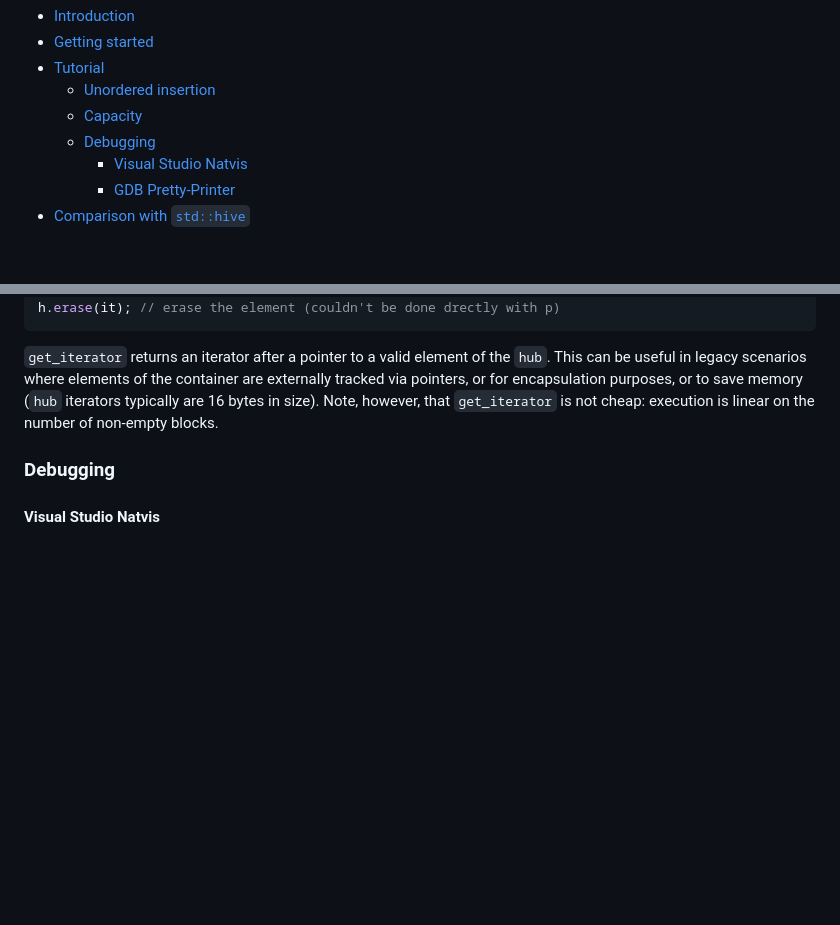
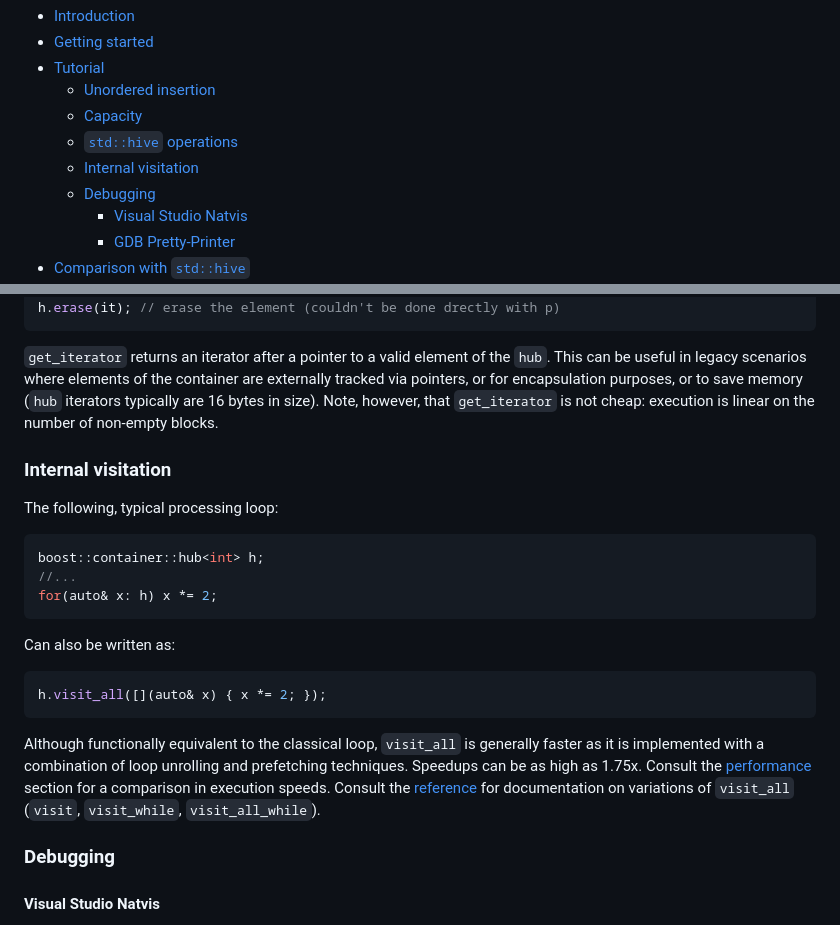
Before and after one commit to joaquintides/hub, a Markdown page: README.md, 2 parts joined by grey strips. Rendered like a GitHub page; blank space fills up the shorter version.

````diff
--- a/README.md
+++ b/README.md
@@ -12,6 +12,8 @@ the current reference implementation of this standard container.
 * [Tutorial](#tutorial)
   * [Unordered insertion](#unordered-insertion)
   * [Capacity](#capacity)
+  * [`std::hive` operations](#stdhive-operations)
+  * [Internal visitation](#internal-visitation)
   * [Debugging](#debugging)
     * [Visual Studio Natvis](#visual-studio-natvis)
     * [GDB Pretty-Printer](#gdb-pretty-printer)
@@ -196,6 +198,28 @@ to save memory (`hub` iterators typically are 16 bytes in size). Note, however,
 that `get_iterator` is not cheap: execution is linear on the number of
 non-empty blocks.
 
+### Internal visitation
+
+The following, typical processing loop:
+
+```cpp
+boost::container::hub<int> h;
+//...
+for(auto& x: h) x *= 2;
+```
+
+Can also be written as:
+```cpp
+h.visit_all([](auto& x) { x *= 2; });
+```
+
+Although functionally equivalent to the classical loop, `visit_all` is generally
+faster as it is implemented with a combination of loop unrolling and prefetching
+techniques. Speedups can be as high as 1.75x. Consult the [performance](#performance)
+section for a comparison in execution speeds. Consult the
+[reference](#internal-visitation) for documentation on variations of
+`visit_all` (`visit`, `visit_while`, `visit_all_while`).
+
 ### Debugging
 #### Visual Studio Natvis
 
````
